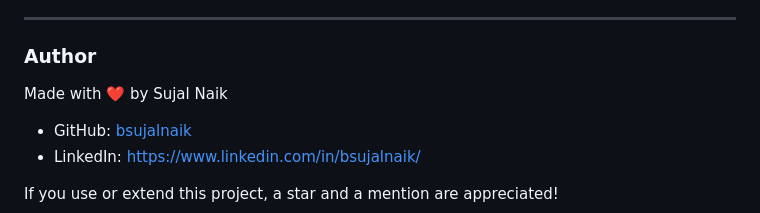
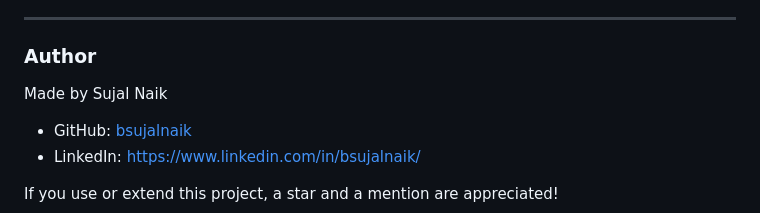
Before and after one commit to bsujalnaik/MedAssist-AI-Powered-First-Aid-Assistant-, a Markdown page: README.md, the part around the change. Rendered like a GitHub page.

```diff
--- a/README.md
+++ b/README.md
@@ -196,7 +196,7 @@ This project is provided as-is for educational purposes. It is not a medical dev
 ---
 
 ### Author
-Made with ❤️ by Sujal Naik
+Made by Sujal Naik
 
 - GitHub: [bsujalnaik](https://github.com/bsujalnaik)
 - LinkedIn: https://www.linkedin.com/in/bsujalnaik/
```
